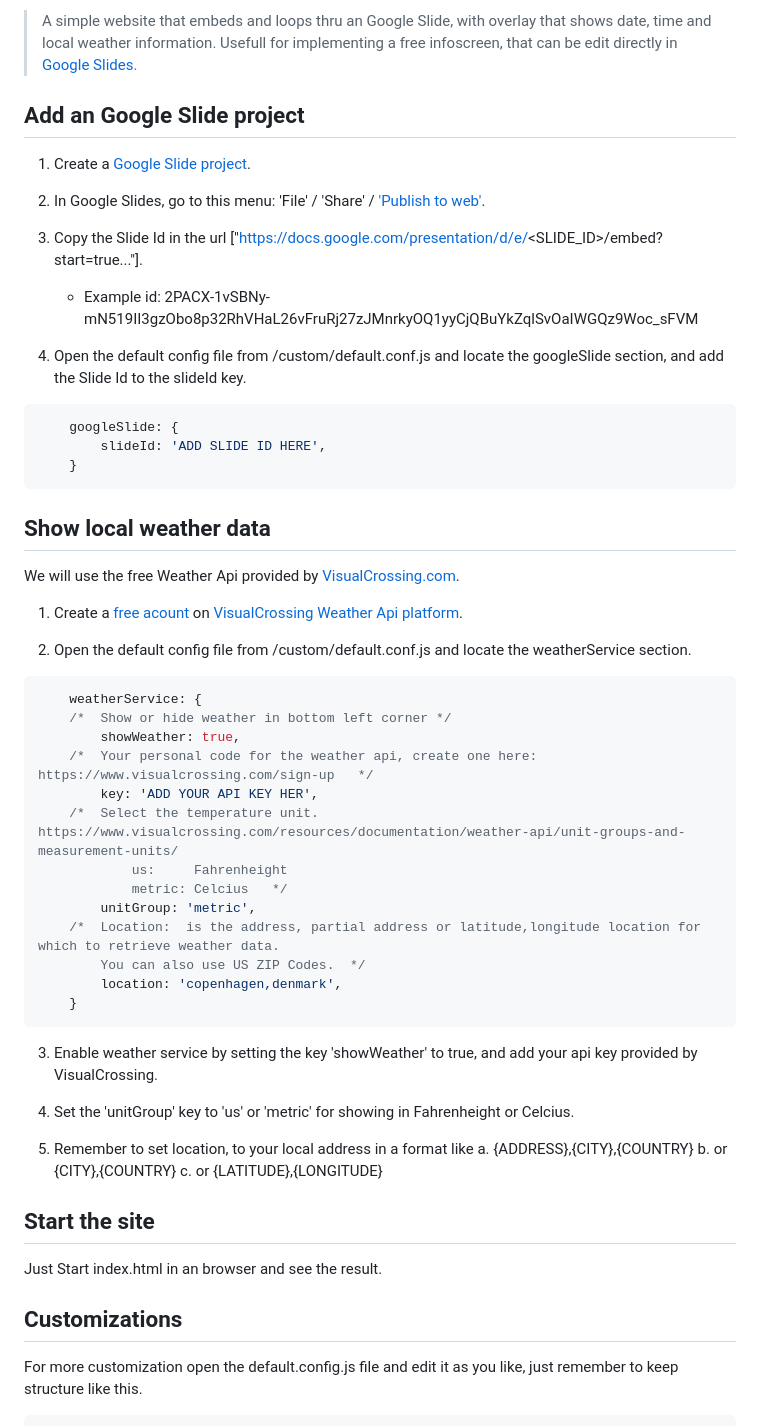
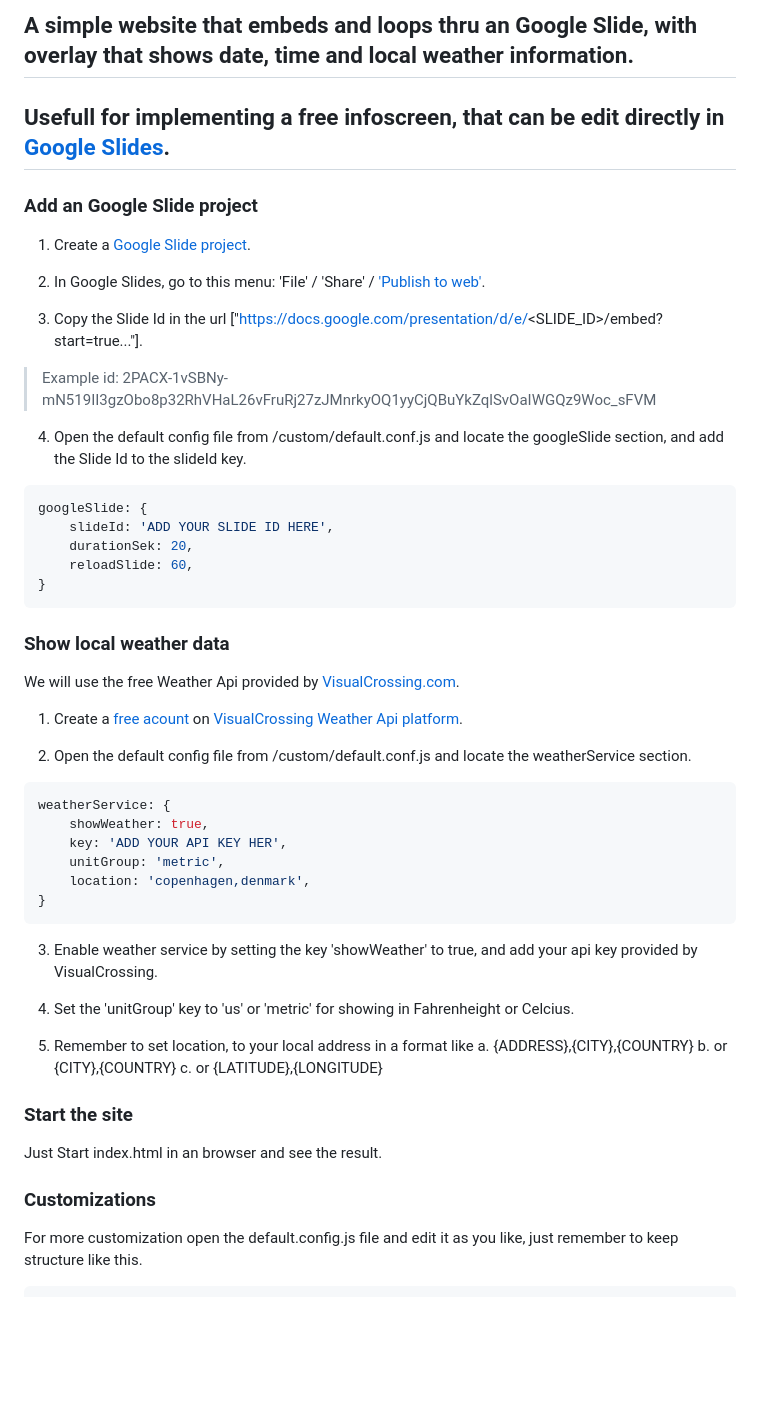
Before and after one commit to bkristensen/InfoscreenWithGoogleSlides, a Markdown page: README.md, the part around one of its changes. Drawn GitHub-style; blank space fills up the shorter version.

````diff
--- a/README.md
+++ b/README.md
@@ -2,43 +3,41 @@
 
-> A simple website that embeds and loops thru an Google Slide, with overlay that shows date, time and local weather information.
-> Usefull for implementing a free infoscreen, that can be edit directly in [Google Slides](https://www.google.com/slides/about/).
+## A simple website that embeds and loops thru an Google Slide, with overlay that shows date, time and local weather information.
+## Usefull for implementing a free infoscreen, that can be edit directly in [Google Slides](https://www.google.com/slides/about/).
 
-## Add an Google Slide project
+### Add an Google Slide project
+
 1. Create a [Google Slide project](https://slides.google.com/).
 
 2. In Google Slides, go to this menu: 'File' / 'Share' / ['Publish to web'](https://support.google.com/docs/answer/183965?hl=en&co=GENIE.Platform%3DDesktop#publish).
 
 3. Copy the Slide Id in the url ["https://docs.google.com/presentation/d/e/<SLIDE_ID>/embed?start=true..."].
-   * Example id: 2PACX-1vSBNy-mN519II3gzObo8p32RhVHaL26vFruRj27zJMnrkyOQ1yyCjQBuYkZqlSvOaIWGQz9Woc_sFVM
+> Example id: 2PACX-1vSBNy-mN519II3gzObo8p32RhVHaL26vFruRj27zJMnrkyOQ1yyCjQBuYkZqlSvOaIWGQz9Woc_sFVM
 
 4. Open the default config file from /custom/default.conf.js and locate the googleSlide section, and add the Slide Id to the slideId key.
 ```javascript
-    googleSlide: {
-        slideId: 'ADD SLIDE ID HERE',
-    }
+googleSlide: {
+    slideId: 'ADD YOUR SLIDE ID HERE',
+    durationSek: 20,
+    reloadSlide: 60,
+}
 ```
 
-## Show local weather data
+### Show local weather data
+
 We will use the free Weather Api provided by [VisualCrossing.com](https://www.visualcrossing.com).
 
 1. Create a [free acount](https://www.visualcrossing.com/sign-up) on [VisualCrossing Weather Api platform](https://www.visualcrossing.com/weather-api).
 
 2. Open the default config file from /custom/default.conf.js and locate the weatherService section.
 ```javascript
-    weatherService: {
-    /*  Show or hide weather in bottom left corner */
-        showWeather: true,
-    /*  Your personal code for the weather api, create one here: https://www.visualcrossing.com/sign-up   */
-        key: 'ADD YOUR API KEY HER',
-    /*  Select the temperature unit.  https://www.visualcrossing.com/resources/documentation/weather-api/unit-groups-and-measurement-units/
-            us:     Fahrenheight
-            metric: Celcius   */
-        unitGroup: 'metric',
-    /*  Location:  is the address, partial address or latitude,longitude location for which to retrieve weather data.
-        You can also use US ZIP Codes.  */
-        location: 'copenhagen,denmark',
-    }
+weatherService: {
+    showWeather: true,
+    key: 'ADD YOUR API KEY HER',
+    unitGroup: 'metric',
+    location: 'copenhagen,denmark',
+}
 ```
+
 3. Enable weather service by setting the key 'showWeather' to true, and add your api key provided by VisualCrossing.
 
 4. Set the 'unitGroup' key to 'us' or 'metric' for showing in Fahrenheight or Celcius.
@@ -48,10 +47,12 @@ We will use the free Weather Api provided by [VisualCrossing.com](https://www.vi
    b. or {CITY},{COUNTRY}
    c. or {LATITUDE},{LONGITUDE}
 
-## Start the site
+### Start the site
+
 Just Start index.html in an browser and see the result.
 
-## Customizations
+### Customizations
+
 For more customization open the default.config.js file and edit it as you like, just remember to keep structure like this.
 
 ```javascript
````
Also changed, not shown: other parts of README.md (+4 -3 lines).
